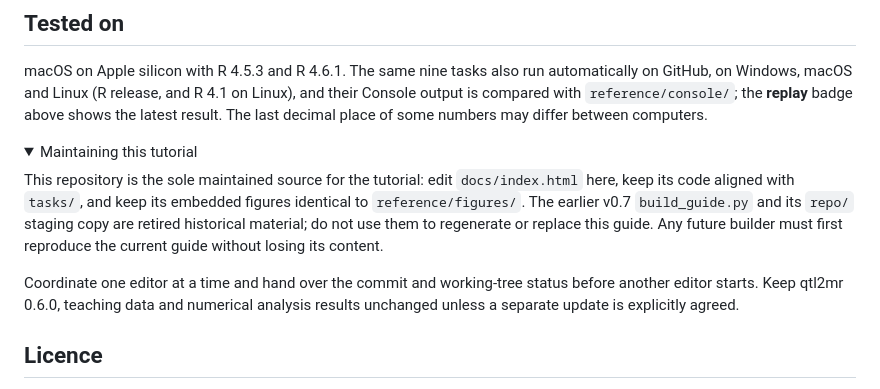
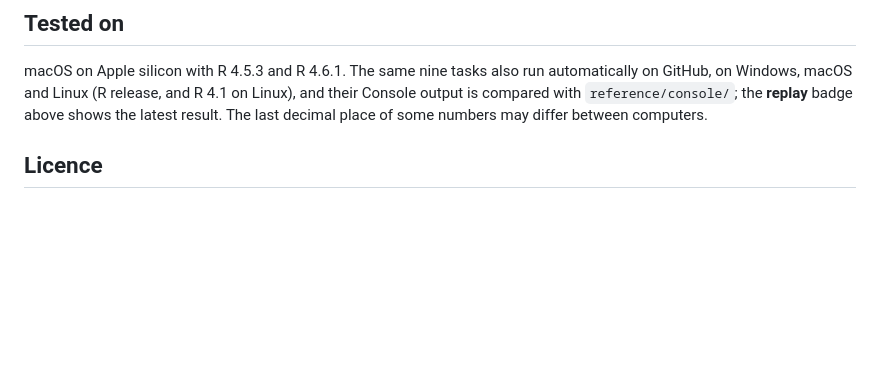
Before and after one commit to XDai-bris/qtl2mr-tutorial, a Markdown page: README.md, the part around the change. GitHub-like rendering; folded sections open; blank space fills up the shorter version.

Commit message:
Keep README focused on the workshop

```diff
--- a/README.md
+++ b/README.md
@@ -83,15 +83,6 @@ The `library/` folder created by Task 01 belongs to this project only. For your
 
 macOS on Apple silicon with R 4.5.3 and R 4.6.1. The same nine tasks also run automatically on GitHub, on Windows, macOS and Linux (R release, and R 4.1 on Linux), and their Console output is compared with `reference/console/`; the **replay** badge above shows the latest result. The last decimal place of some numbers may differ between computers.
 
-<details>
-<summary>Maintaining this tutorial</summary>
-
-This repository is the sole maintained source for the tutorial: edit `docs/index.html` here, keep its code aligned with `tasks/`, and keep its embedded figures identical to `reference/figures/`. The earlier v0.7 `build_guide.py` and its `repo/` staging copy are retired historical material; do not use them to regenerate or replace this guide. Any future builder must first reproduce the current guide without losing its content.
-
-Coordinate one editor at a time and hand over the commit and working-tree status before another editor starts. Keep qtl2mr 0.6.0, teaching data and numerical analysis results unchanged unless a separate update is explicitly agreed.
-
-</details>
-
 ## Licence
 
 - **Code** (R scripts, RStudio project, the scripts in `.github/`) is licensed under [GPL-3](LICENSE), the same licence as qtl2mr.
```
